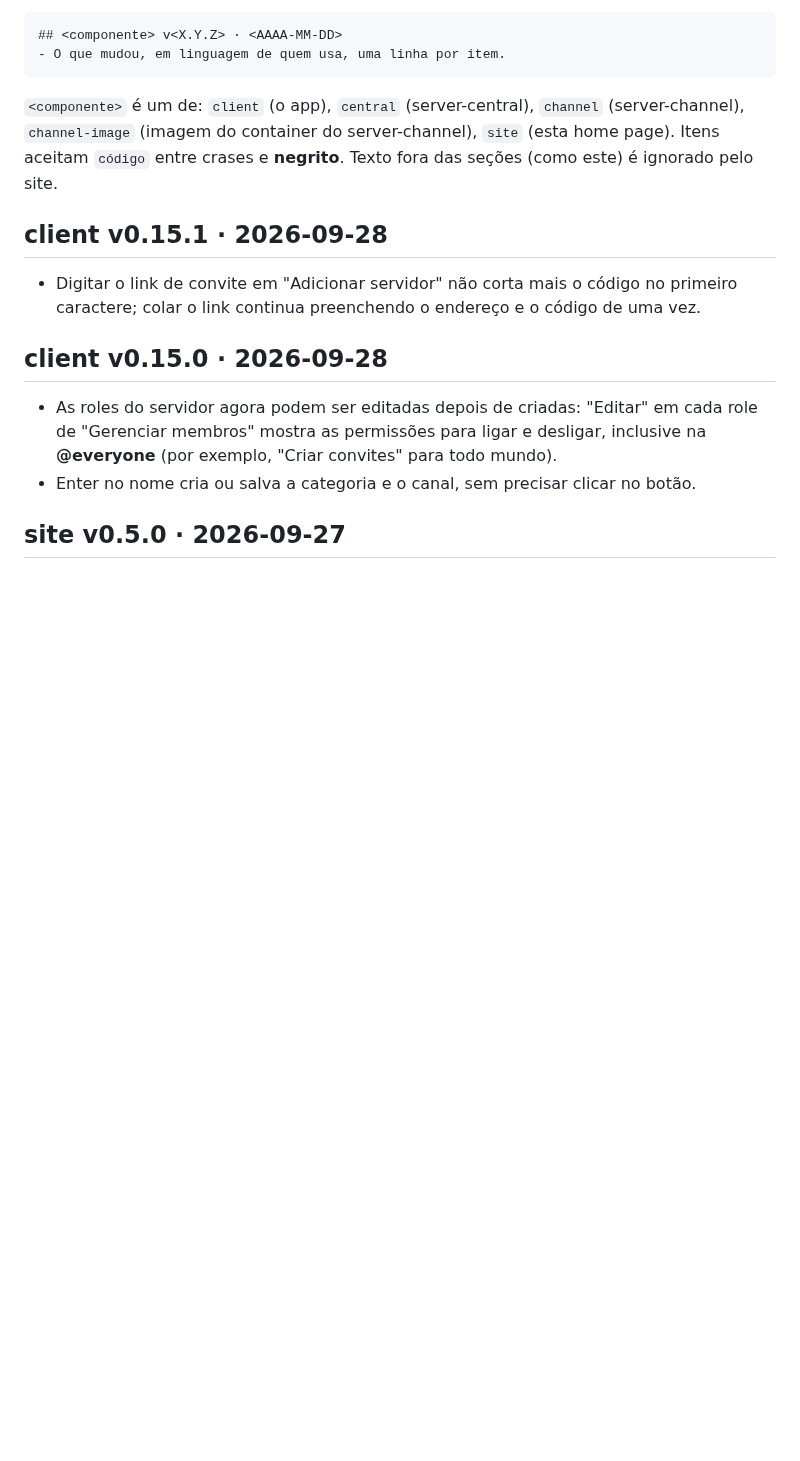
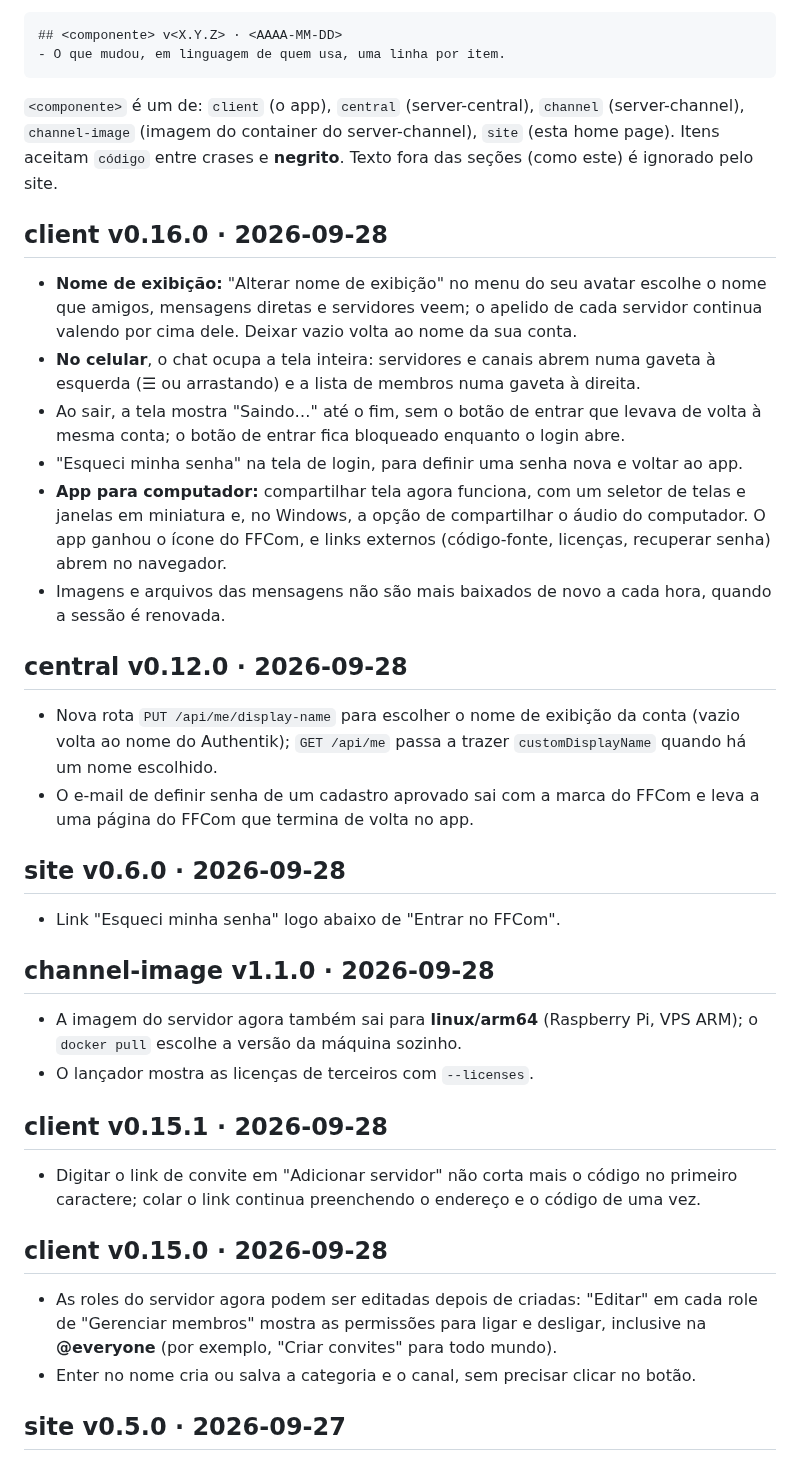
Before and after one commit to apolope/ffcom, a Markdown page: CHANGELOG.md, the part around the change. Rendered like a GitHub page; blank space fills up the shorter version.

````diff
--- a/CHANGELOG.md
+++ b/CHANGELOG.md
@@ -14,6 +14,25 @@ Uma seção por tag publicada, no formato exato abaixo (o site e a checagem do C
 ```
 
 `<componente>` é um de: `client` (o app), `central` (server-central), `channel` (server-channel), `channel-image` (imagem do container do server-channel), `site` (esta home page). Itens aceitam `código` entre crases e **negrito**. Texto fora das seções (como este) é ignorado pelo site.
+
+## client v0.16.0 · 2026-09-28
+- **Nome de exibição:** "Alterar nome de exibição" no menu do seu avatar escolhe o nome que amigos, mensagens diretas e servidores veem; o apelido de cada servidor continua valendo por cima dele. Deixar vazio volta ao nome da sua conta.
+- **No celular**, o chat ocupa a tela inteira: servidores e canais abrem numa gaveta à esquerda (☰ ou arrastando) e a lista de membros numa gaveta à direita.
+- Ao sair, a tela mostra "Saindo…" até o fim, sem o botão de entrar que levava de volta à mesma conta; o botão de entrar fica bloqueado enquanto o login abre.
+- "Esqueci minha senha" na tela de login, para definir uma senha nova e voltar ao app.
+- **App para computador:** compartilhar tela agora funciona, com um seletor de telas e janelas em miniatura e, no Windows, a opção de compartilhar o áudio do computador. O app ganhou o ícone do FFCom, e links externos (código-fonte, licenças, recuperar senha) abrem no navegador.
+- Imagens e arquivos das mensagens não são mais baixados de novo a cada hora, quando a sessão é renovada.
+
+## central v0.12.0 · 2026-09-28
+- Nova rota `PUT /api/me/display-name` para escolher o nome de exibição da conta (vazio volta ao nome do Authentik); `GET /api/me` passa a trazer `customDisplayName` quando há um nome escolhido.
+- O e-mail de definir senha de um cadastro aprovado sai com a marca do FFCom e leva a uma página do FFCom que termina de volta no app.
+
+## site v0.6.0 · 2026-09-28
+- Link "Esqueci minha senha" logo abaixo de "Entrar no FFCom".
+
+## channel-image v1.1.0 · 2026-09-28
+- A imagem do servidor agora também sai para **linux/arm64** (Raspberry Pi, VPS ARM); o `docker pull` escolhe a versão da máquina sozinho.
+- O lançador mostra as licenças de terceiros com `--licenses`.
 
 ## client v0.15.1 · 2026-09-28
 - Digitar o link de convite em "Adicionar servidor" não corta mais o código no primeiro caractere; colar o link continua preenchendo o endereço e o código de uma vez.
````
Also changed, not shown: server-channel/README.md (+3 -4 lines).
